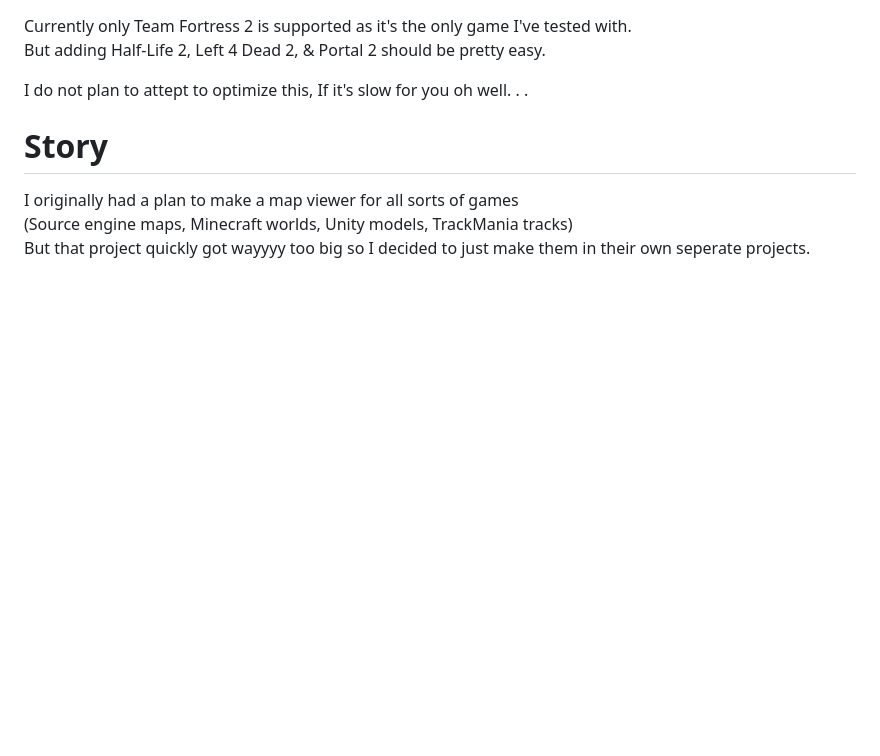
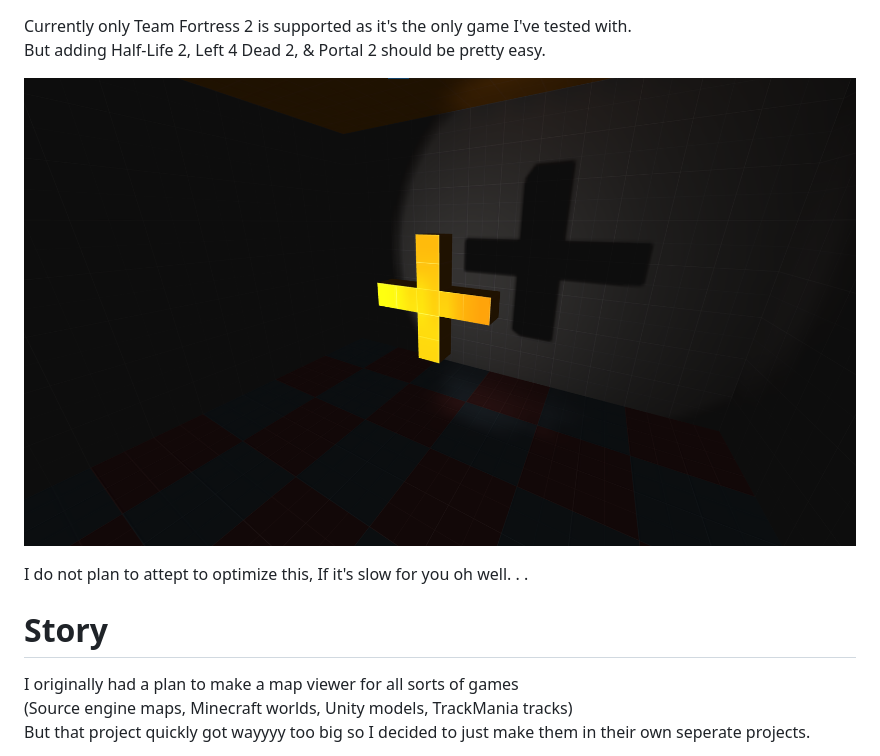
Before and after one commit to LTR-pro890/Source-Map-Viewer, a Markdown page: README.md, the part around the change printed below. Drawn GitHub-style; pictures changed too: resources/Screenshot 2023-04-04 165917.png (added); blank space fills up the shorter version.

Commit message:
Better readme

```diff
--- a/README.md
+++ b/README.md
@@ -7,5 +9,7 @@ Simply drag and drop the game folder into the browser to view any map.
 Currently only Team Fortress 2 is supported as it's the only game I've tested with.
 But adding Half-Life 2, Left 4 Dead 2, & Portal 2 should be pretty easy.
+
+![Source Engine Shadow](./resources/Screenshot%202023-04-04%20165917.png "Source Engine Shadow")
 
 I do not plan to attept to optimize this, If it's slow for you oh well. . .
 
```
Also changed, not shown: other parts of README.md (+2 -0 lines), 1 other file.
